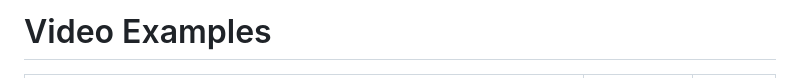
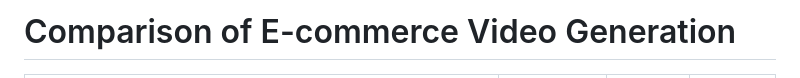
Before and after one commit to fierytree/video, a Markdown page: video_samples.md, the part around one of its changes. GitHub-like rendering.

```diff
--- a/video_samples.md
+++ b/video_samples.md
@@ -1,3 +1,3 @@
-# Video Examples
+# Comparison of E-commerce Video Generation
 
 
```
Also changed, not shown: other parts of video_samples.md (+8 -8 lines).
